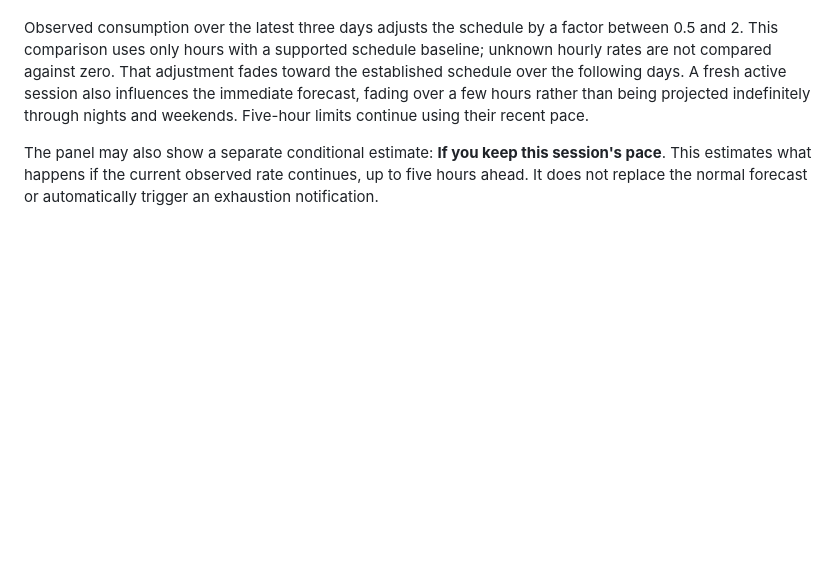
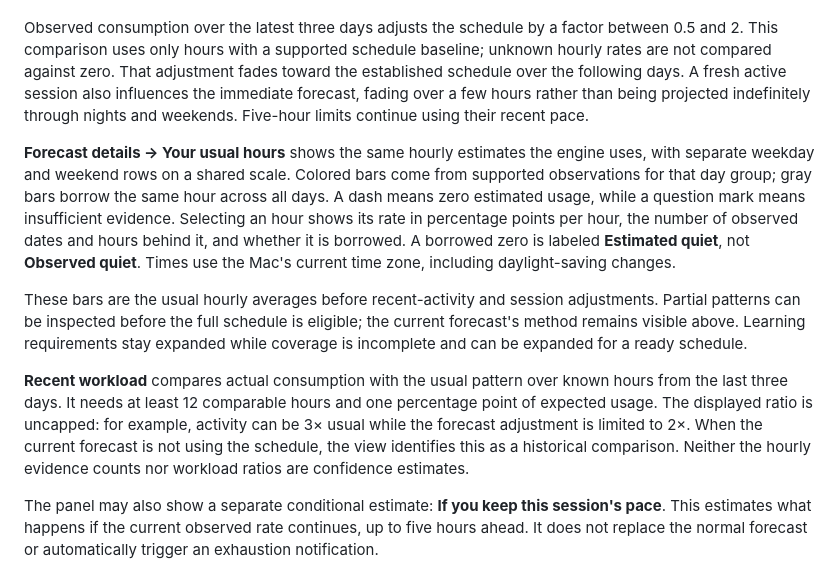
Before and after one commit to coreyhaines31/fuelgauge, a Markdown page: docs/forecasting.md, the part around the change. Drawn GitHub-style; blank space fills up the shorter version.

```diff
--- a/docs/forecasting.md
+++ b/docs/forecasting.md
@@ -17,6 +17,12 @@ Limits of one day or longer can use a schedule after at least 14 days of history
 The schedule learns hourly averages separately for weekdays and weekends in the Mac's current time zone. A bucket needs two observed dates and two hours of coverage. Sparse buckets fall back to the same hour across all days, then to recent pace. If neither is available, the forecast stays in learning rather than treating unobserved hours as zero usage. A complete schedule can still forecast immediately after a reset. Older observations receive less weight, with a 14-day half-life. Local calendar hours handle daylight-saving transitions; travel and changes of time zone may require relearning a pattern.
 
 Observed consumption over the latest three days adjusts the schedule by a factor between 0.5 and 2. This comparison uses only hours with a supported schedule baseline; unknown hourly rates are not compared against zero. That adjustment fades toward the established schedule over the following days. A fresh active session also influences the immediate forecast, fading over a few hours rather than being projected indefinitely through nights and weekends. Five-hour limits continue using their recent pace.
+
+**Forecast details → Your usual hours** shows the same hourly estimates the engine uses, with separate weekday and weekend rows on a shared scale. Colored bars come from supported observations for that day group; gray bars borrow the same hour across all days. A dash means zero estimated usage, while a question mark means insufficient evidence. Selecting an hour shows its rate in percentage points per hour, the number of observed dates and hours behind it, and whether it is borrowed. A borrowed zero is labeled **Estimated quiet**, not **Observed quiet**. Times use the Mac's current time zone, including daylight-saving changes.
+
+These bars are the usual hourly averages before recent-activity and session adjustments. Partial patterns can be inspected before the full schedule is eligible; the current forecast's method remains visible above. Learning requirements stay expanded while coverage is incomplete and can be expanded for a ready schedule.
+
+**Recent workload** compares actual consumption with the usual pattern over known hours from the last three days. It needs at least 12 comparable hours and one percentage point of expected usage. The displayed ratio is uncapped: for example, activity can be 3× usual while the forecast adjustment is limited to 2×. When the current forecast is not using the schedule, the view identifies this as a historical comparison. Neither the hourly evidence counts nor workload ratios are confidence estimates.
 
 The panel may also show a separate conditional estimate: **If you keep this session's pace**. This estimates what happens if the current observed rate continues, up to five hours ahead. It does not replace the normal forecast or automatically trigger an exhaustion notification.
 
```
Also changed, not shown: README.md (+1 -0 lines).
